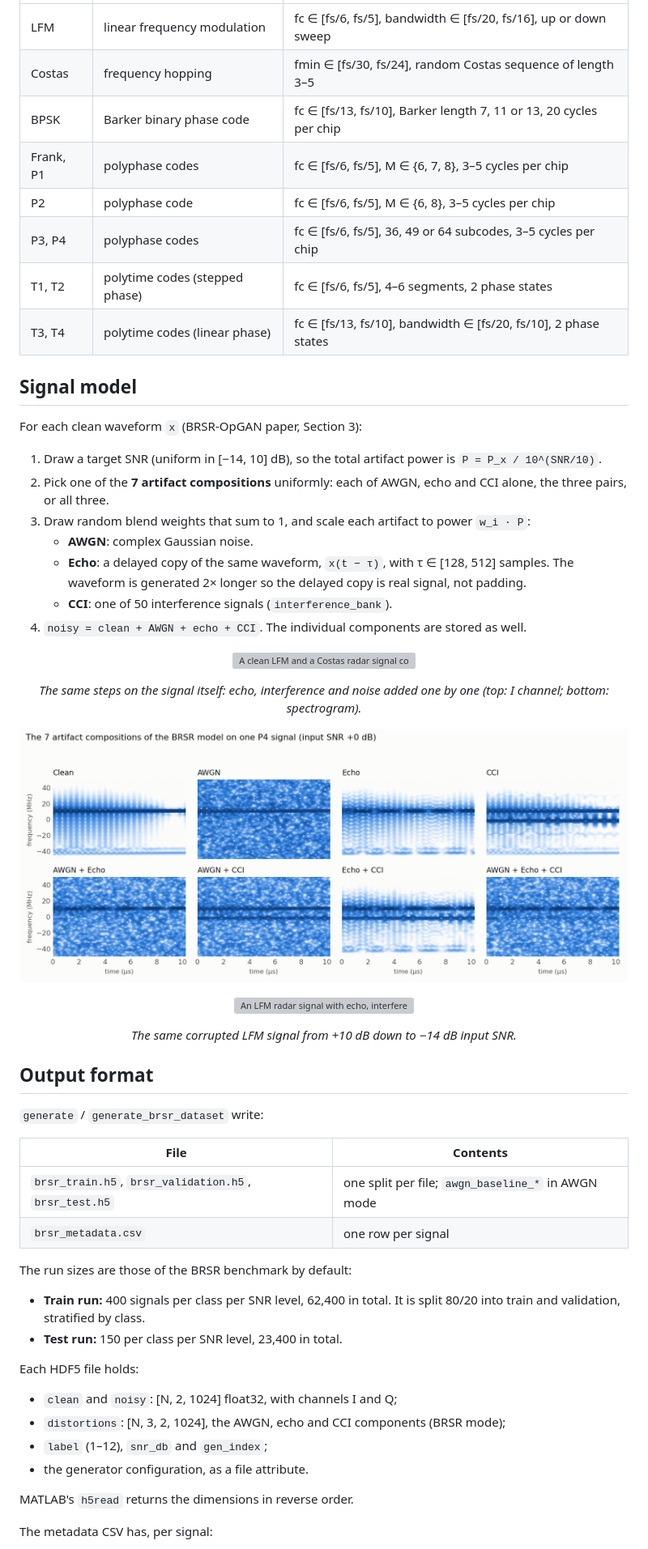
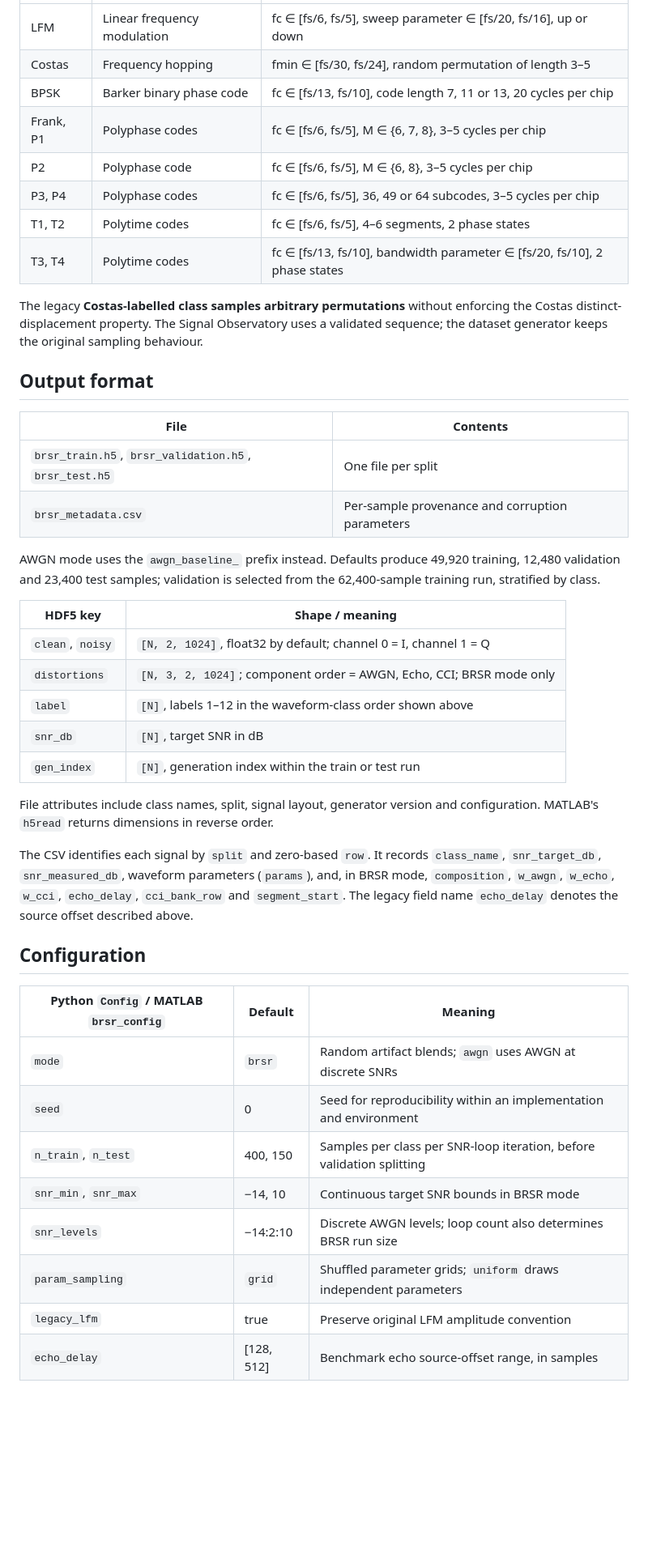
Before and after one commit to MUzairZahid/BRSR-DataGen, a Markdown page: README.md, the part around the change printed below. Shown: that part at 81% size. Drawn GitHub-style; blank space fills up the shorter version; grey boxes are pictures that could not be loaded.

```diff
--- a/README.md
+++ b/README.md
@@ -67,55 +173,46 @@ All signals are complex baseband at fs = 100 MHz. Parameters are drawn from the
 |---|---|---|
-| LFM | linear frequency modulation | fc ∈ [fs/6, fs/5], bandwidth ∈ [fs/20, fs/16], up or down sweep |
-| Costas | frequency hopping | fmin ∈ [fs/30, fs/24], random Costas sequence of length 3–5 |
-| BPSK | Barker binary phase code | fc ∈ [fs/13, fs/10], Barker length 7, 11 or 13, 20 cycles per chip |
-| Frank, P1 | polyphase codes | fc ∈ [fs/6, fs/5], M ∈ {6, 7, 8}, 3–5 cycles per chip |
-| P2 | polyphase code | fc ∈ [fs/6, fs/5], M ∈ {6, 8}, 3–5 cycles per chip |
-| P3, P4 | polyphase codes | fc ∈ [fs/6, fs/5], 36, 49 or 64 subcodes, 3–5 cycles per chip |
-| T1, T2 | polytime codes (stepped phase) | fc ∈ [fs/6, fs/5], 4–6 segments, 2 phase states |
-| T3, T4 | polytime codes (linear phase) | fc ∈ [fs/13, fs/10], bandwidth ∈ [fs/20, fs/10], 2 phase states |
+| LFM | Linear frequency modulation | fc ∈ [fs/6, fs/5], sweep parameter ∈ [fs/20, fs/16], up or down |
+| Costas | Frequency hopping | fmin ∈ [fs/30, fs/24], random permutation of length 3–5 |
+| BPSK | Barker binary phase code | fc ∈ [fs/13, fs/10], code length 7, 11 or 13, 20 cycles per chip |
+| Frank, P1 | Polyphase codes | fc ∈ [fs/6, fs/5], M ∈ {6, 7, 8}, 3–5 cycles per chip |
+| P2 | Polyphase code | fc ∈ [fs/6, fs/5], M ∈ {6, 8}, 3–5 cycles per chip |
+| P3, P4 | Polyphase codes | fc ∈ [fs/6, fs/5], 36, 49 or 64 subcodes, 3–5 cycles per chip |
+| T1, T2 | Polytime codes | fc ∈ [fs/6, fs/5], 4–6 segments, 2 phase states |
+| T3, T4 | Polytime codes | fc ∈ [fs/13, fs/10], bandwidth parameter ∈ [fs/20, fs/10], 2 phase states |
 
-## Signal model
-
-For each clean waveform `x` (BRSR-OpGAN paper, Section 3):
-
-1. Draw a target SNR (uniform in [−14, 10] dB), so the total artifact power is `P = P_x / 10^(SNR/10)`.
-2. Pick one of the **7 artifact compositions** uniformly: each of AWGN, echo and CCI alone, the three pairs, or all three.
-3. Draw random blend weights that sum to 1, and scale each artifact to power `w_i · P`:
-   - **AWGN**: complex Gaussian noise.
-   - **Echo**: a delayed copy of the same waveform, `x(t − τ)`, with τ ∈ [128, 512] samples. The waveform is generated 2× longer so the delayed copy is real signal, not padding.
-   - **CCI**: one of 50 interference signals (`interference_bank`).
-4. `noisy = clean + AWGN + echo + CCI`. The individual components are stored as well.
-
-<p align="center"><img src="docs/figures/corruption_buildup.gif" width="860" alt="A clean LFM and a Costas radar signal corrupted step by step by echo, co-channel interference and noise"></p>
-<p align="center"><em>The same steps on the signal itself: echo, interference and noise added one by one (top: I channel; bottom: spectrogram).</em></p>
-
-<p align="center"><img src="docs/figures/compositions.png" width="900" alt="The 7 artifact compositions: AWGN, echo, CCI, AWGN+echo, AWGN+CCI, echo+CCI and all three"></p>
-
-<p align="center"><img src="docs/figures/snr_sweep.gif" width="860" alt="An LFM radar signal with echo, interference and noise as the input SNR goes from +10 dB to -14 dB"></p>
-<p align="center"><em>The same corrupted LFM signal from +10 dB down to −14 dB input SNR.</em></p>
+The legacy **Costas-labelled class samples arbitrary permutations** without enforcing the Costas distinct-displacement property. The Signal Observatory uses a validated sequence; the dataset generator keeps the original sampling behaviour.
 
 ## Output format
 
-`generate` / `generate_brsr_dataset` write:
-
 | File | Contents |
 |---|---|
-| `brsr_train.h5`, `brsr_validation.h5`, `brsr_test.h5` | one split per file; `awgn_baseline_*` in AWGN mode |
-| `brsr_metadata.csv` | one row per signal |
+| `brsr_train.h5`, `brsr_validation.h5`, `brsr_test.h5` | One file per split |
+| `brsr_metadata.csv` | Per-sample provenance and corruption parameters |
 
-The run sizes are those of the BRSR benchmark by default:
+AWGN mode uses the `awgn_baseline_` prefix instead. Defaults produce 49,920 training, 12,480 validation and 23,400 test samples; validation is selected from the 62,400-sample training run, stratified by class.
 
-- **Train run:** 400 signals per class per SNR level, 62,400 in total. It is split 80/20 into train and validation, stratified by class.
-- **Test run:** 150 per class per SNR level, 23,400 in total.
+| HDF5 key | Shape / meaning |
+|---|---|
+| `clean`, `noisy` | `[N, 2, 1024]`, float32 by default; channel 0 = I, channel 1 = Q |
+| `distortions` | `[N, 3, 2, 1024]`; component order = AWGN, Echo, CCI; BRSR mode only |
+| `label` | `[N]`, labels 1–12 in the waveform-class order shown above |
+| `snr_db` | `[N]`, target SNR in dB |
+| `gen_index` | `[N]`, generation index within the train or test run |
 
-Each HDF5 file holds:
+File attributes include class names, split, signal layout, generator version and configuration. MATLAB's `h5read` returns dimensions in reverse order.
 
-- `clean` and `noisy`: [N, 2, 1024] float32, with channels I and Q;
-- `distortions`: [N, 3, 2, 1024], the AWGN, echo and CCI components (BRSR mode);
-- `label` (1–12), `snr_db` and `gen_index`;
-- the generator configuration, as a file attribute.
+The CSV identifies each signal by `split` and zero-based `row`. It records `class_name`, `snr_target_db`, `snr_measured_db`, waveform parameters (`params`), and, in BRSR mode, `composition`, `w_awgn`, `w_echo`, `w_cci`, `echo_delay`, `cci_bank_row` and `segment_start`. The legacy field name `echo_delay` denotes the source offset described above.
 
-MATLAB's `h5read` returns the dimensions in reverse order.
+## Configuration
 
-The metadata CSV has, per signal:
+| Python `Config` / MATLAB `brsr_config` | Default | Meaning |
+|---|---|---|
+| `mode` | `brsr` | Random artifact blends; `awgn` uses AWGN at discrete SNRs |
+| `seed` | 0 | Seed for reproducibility within an implementation and environment |
+| `n_train`, `n_test` | 400, 150 | Samples per class per SNR-loop iteration, before validation splitting |
+| `snr_min`, `snr_max` | −14, 10 | Continuous target SNR bounds in BRSR mode |
+| `snr_levels` | −14:2:10 | Discrete AWGN levels; loop count also determines BRSR run size |
+| `param_sampling` | `grid` | Shuffled parameter grids; `uniform` draws independent parameters |
+| `legacy_lfm` | true | Preserve original LFM amplitude convention |
+| `echo_delay` | [128, 512] | Benchmark echo source-offset range, in samples |
 
```
Also changed, not shown: other parts of README.md (+175 -73 lines), docs/SIGNAL_OBSERVATORY.md (added, +56 -0 lines), docs/figures/signal_observatory_preview.png (added), 3 other files.
